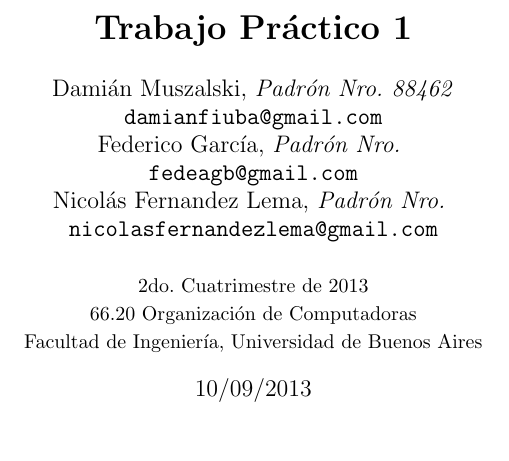
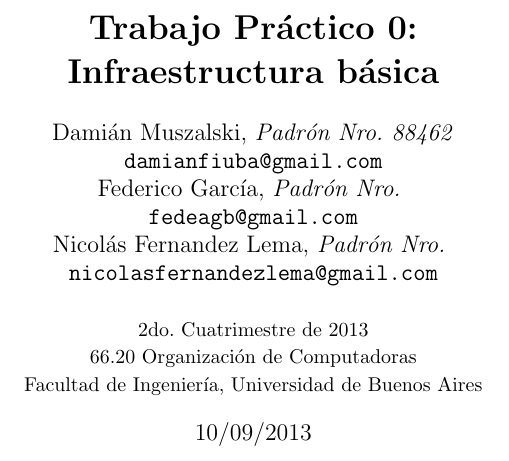
Before and after one commit to FedeGB/tp0-orga6620, a LaTeX document (tp1_informe.tex): part of page 1 of 9, cut so that both start at the same text. Compiled offline with pdfLaTeX; the source files are stored in an older character set and shown here as Unicode.

Commit message:
Corregido el titulo.

```diff
--- a/tp1_informe.tex
+++ b/tp1_informe.tex
@@ -8,7 +8,7 @@
 \usepackage{verbatim}
 
 % ------ Configuración ------
-\title{\textbf{Trabajo Pr\'{a}ctico 1}}
+\title{\textbf{Trabajo Pr\'{a}ctico 0:\\ Infraestructura básica}}
 
 \author{    Damián Muszalski, \textit{Padrón Nro. 88462}                	\\
             \texttt{ damianfiuba@gmail.com }                            	\\
```
Also changed, not shown: tp1_informe.pdf.
